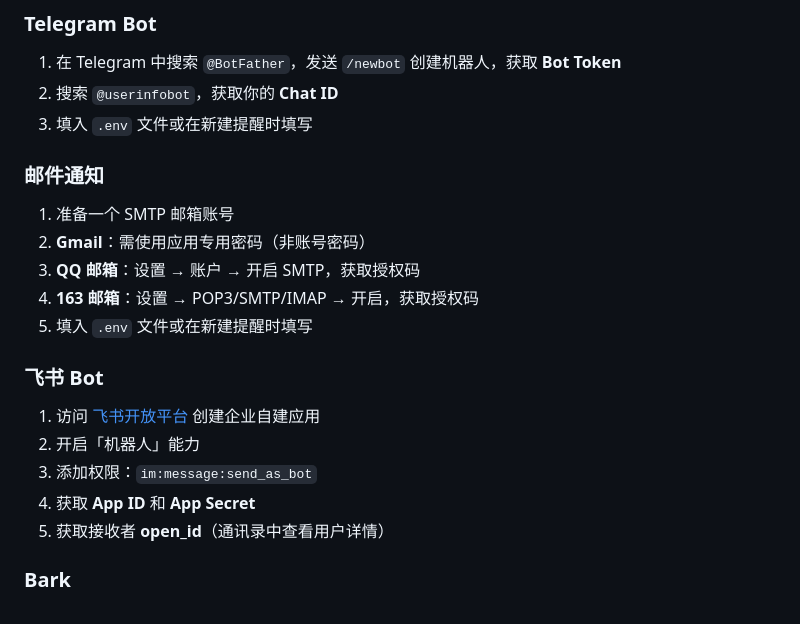
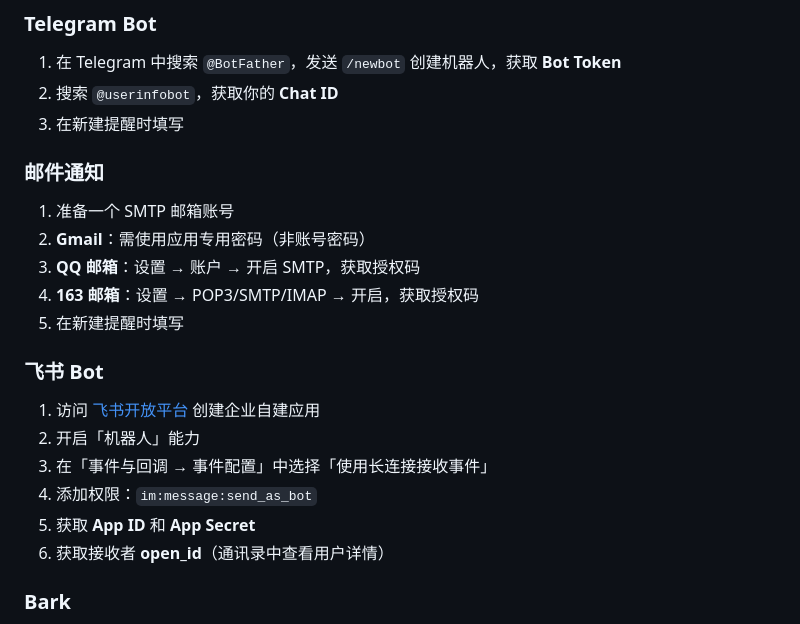
Before and after one commit to wkjscn/TaskReminder, a Markdown page: README.md, the part around the change. Rendered like a GitHub page.

```diff
--- a/README.md
+++ b/README.md
@@ -176,7 +176,7 @@ pm2 save
 
 1. 在 Telegram 中搜索 `@BotFather`，发送 `/newbot` 创建机器人，获取 **Bot Token**
 2. 搜索 `@userinfobot`，获取你的 **Chat ID**
-3. 填入 `.env` 文件或在新建提醒时填写
+3. 在新建提醒时填写
 
 ### 邮件通知
 
@@ -184,15 +184,16 @@ pm2 save
 2. **Gmail**：需使用应用专用密码（非账号密码）
 3. **QQ 邮箱**：设置 → 账户 → 开启 SMTP，获取授权码
 4. **163 邮箱**：设置 → POP3/SMTP/IMAP → 开启，获取授权码
-5. 填入 `.env` 文件或在新建提醒时填写
+5. 在新建提醒时填写
 
 ### 飞书 Bot
 
 1. 访问 [飞书开放平台](https://open.feishu.cn/) 创建企业自建应用
 2. 开启「机器人」能力
-3. 添加权限：`im:message:send_as_bot`
-4. 获取 **App ID** 和 **App Secret**
-5. 获取接收者 **open_id**（通讯录中查看用户详情）
+3. 在「事件与回调 → 事件配置」中选择「使用长连接接收事件」
+4. 添加权限：`im:message:send_as_bot`
+5. 获取 **App ID** 和 **App Secret**
+6. 获取接收者 **open_id**（通讯录中查看用户详情）
 
 ### Bark
 
```
